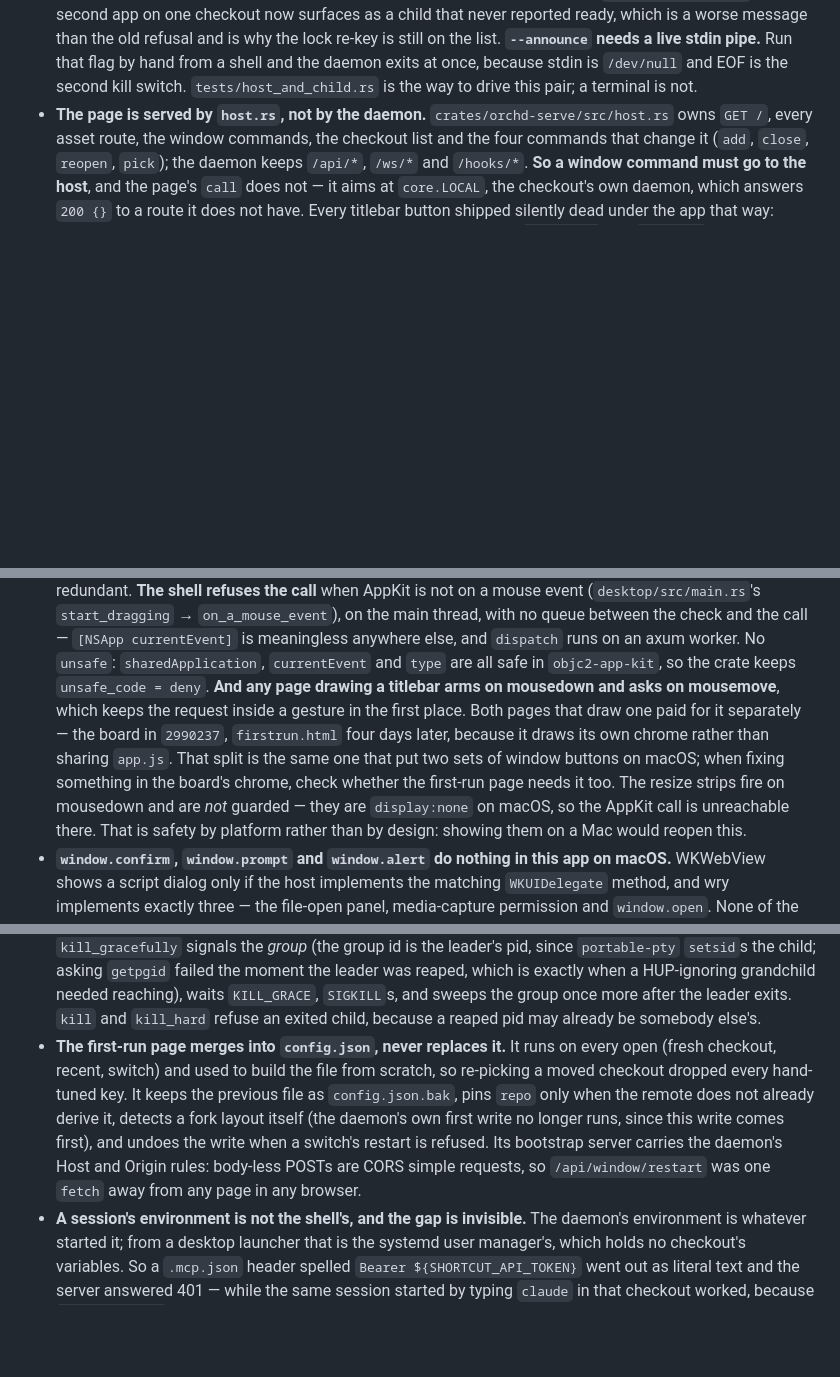
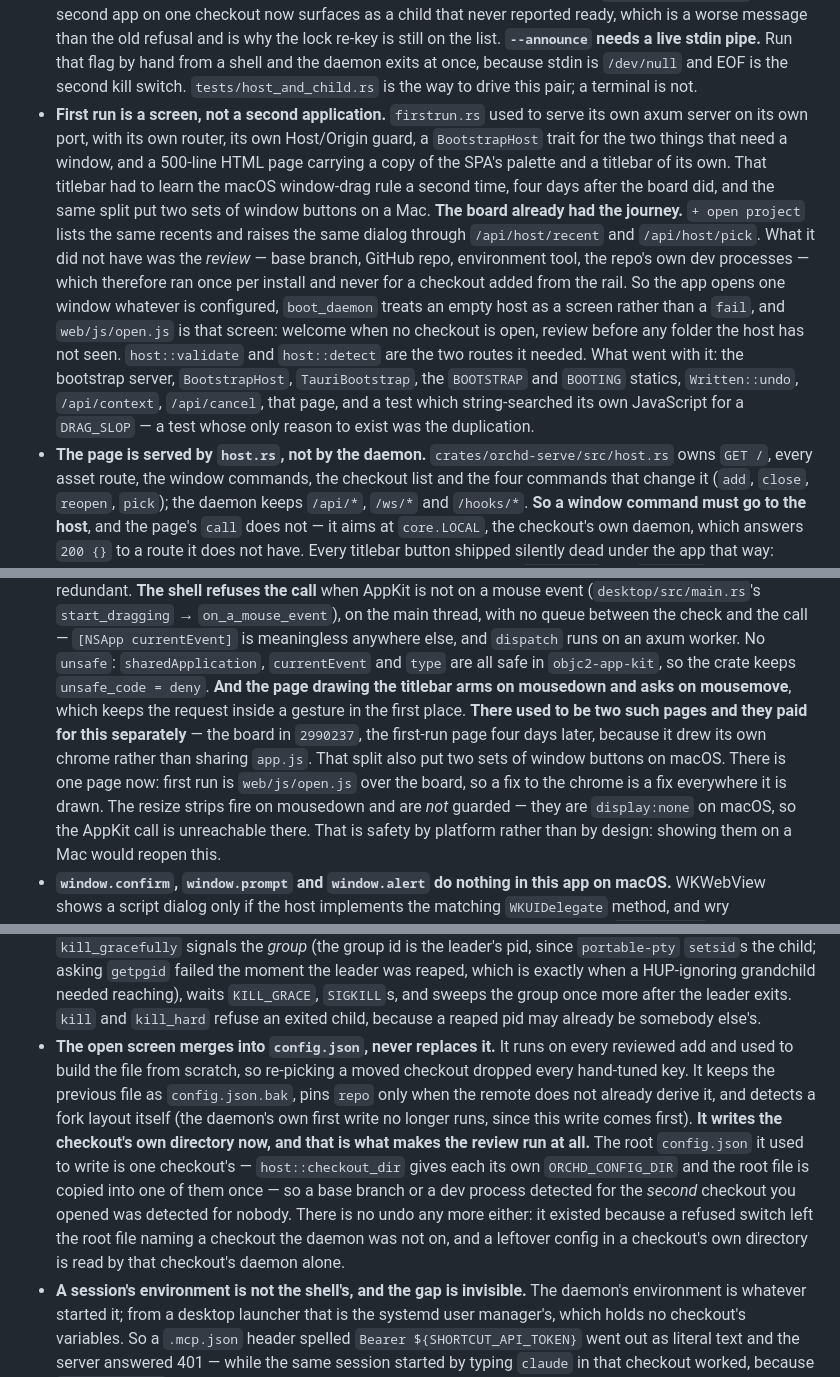
Before and after one commit to kbarendrecht/orchestrator, a Markdown page: CLAUDE.md, 3 parts joined by grey strips. Rendered like a GitHub page; blank space fills up the shorter version.

Commit message:
Say where the first-run page went
Generated with [Claude Code](https://claude.ai/code)
via [Happy](https://happy.engineering)

Co-Authored-By: Claude <noreply@anthropic.com>
Co-Authored-By: Happy <yesreply@happy.engineering>

```diff
--- a/CLAUDE.md
+++ b/CLAUDE.md
@@ -307,6 +307,27 @@ where they were written. Every one of them cost something.
   **`--announce` needs a live stdin pipe.** Run that flag by hand from a shell and
   the daemon exits at once, because stdin is `/dev/null` and EOF is the second kill
   switch. `tests/host_and_child.rs` is the way to drive this pair; a terminal is not.
+- **First run is a screen, not a second application.** `firstrun.rs` used to serve
+  its own axum server on its own port, with its own router, its own Host/Origin
+  guard, a `BootstrapHost` trait for the two things that need a window, and a
+  500-line HTML page carrying a copy of the SPA's palette and a titlebar of its
+  own. That titlebar had to learn the macOS window-drag rule a second time, four
+  days after the board did, and the same split put two sets of window buttons on a
+  Mac.
+  **The board already had the journey.** `+ open project` lists the same recents
+  and raises the same dialog through `/api/host/recent` and `/api/host/pick`. What
+  it did not have was the *review* — base branch, GitHub repo, environment tool,
+  the repo's own dev processes — which therefore ran once per install and never for
+  a checkout added from the rail.
+  So the app opens one window whatever is configured, `boot_daemon` treats an empty
+  host as a screen rather than a `fail`, and `web/js/open.js` is that screen:
+  welcome when no checkout is open, review before any folder the host has not seen.
+  `host::validate` and `host::detect` are the two routes it needed.
+  What went with it: the bootstrap server, `BootstrapHost`, `TauriBootstrap`, the
+  `BOOTSTRAP` and `BOOTING` statics, `Written::undo`, `/api/context`,
+  `/api/cancel`, that page, and a test which string-searched its own
+  JavaScript for a `DRAG_SLOP` — a test whose only reason to exist was the
+  duplication.
 - **The page is served by `host.rs`, not by the daemon.** `crates/orchd-serve/src/host.rs` owns
   `GET /`, every asset route, the window commands, the checkout list and the four
   commands that change it (`add`, `close`, `reopen`, `pick`); the daemon keeps
@@ -691,12 +712,13 @@ where they were written. Every one of them cost something.
   meaningless anywhere else, and `dispatch` runs on an axum worker. No `unsafe`:
   `sharedApplication`, `currentEvent` and `type` are all safe in `objc2-app-kit`, so
   the crate keeps `unsafe_code = deny`.
-  **And any page drawing a titlebar arms on mousedown and asks on mousemove**, which
-  keeps the request inside a gesture in the first place. Both pages that draw one
-  paid for it separately — the board in `2990237`, `firstrun.html` four days later,
-  because it draws its own chrome rather than sharing `app.js`. That split is the
-  same one that put two sets of window buttons on macOS; when fixing something in
-  the board's chrome, check whether the first-run page needs it too.
+  **And the page drawing the titlebar arms on mousedown and asks on mousemove**,
+  which keeps the request inside a gesture in the first place. **There used to be
+  two such pages and they paid for this separately** — the board in `2990237`, the
+  first-run page four days later, because it drew its own chrome rather than
+  sharing `app.js`. That split also put two sets of window buttons on macOS. There
+  is one page now: first run is `web/js/open.js` over the board, so a fix to the
+  chrome is a fix everywhere it is drawn.
   The resize strips fire on mousedown and are *not* guarded — they are
   `display:none` on macOS, so the AppKit call is unreachable there. That is safety
   by platform rather than by design: showing them on a Mac would reopen this.
@@ -854,15 +876,20 @@ where they were written. Every one of them cost something.
   waits `KILL_GRACE`, `SIGKILL`s, and sweeps the group once more after the leader
   exits. `kill` and `kill_hard` refuse an exited child, because a reaped pid may
   already be somebody else's.
-- **The first-run page merges into `config.json`, never replaces it.** It runs on
-  every open (fresh checkout, recent, switch) and used to build the file from
-  scratch, so re-picking a moved checkout dropped every hand-tuned key. It keeps
-  the previous file as `config.json.bak`, pins `repo` only when the remote does not
-  already derive it, detects a fork layout itself (the daemon's own first write no
-  longer runs, since this write comes first), and undoes the write when a switch's
-  restart is refused. Its bootstrap server carries the daemon's Host and Origin
-  rules: body-less POSTs are CORS simple requests, so `/api/window/restart` was one
-  `fetch` away from any page in any browser.
+- **The open screen merges into `config.json`, never replaces it.** It runs on
+  every reviewed add and used to build the file from scratch, so re-picking a moved
+  checkout dropped every hand-tuned key. It keeps the previous file as
+  `config.json.bak`, pins `repo` only when the remote does not already derive it,
+  and detects a fork layout itself (the daemon's own first write no longer runs,
+  since this write comes first).
+  **It writes the checkout's own directory now, and that is what makes the review
+  run at all.** The root `config.json` it used to write is one checkout's —
+  `host::checkout_dir` gives each its own `ORCHD_CONFIG_DIR` and the root file is
+  copied into one of them once — so a base branch or a dev process detected for the
+  *second* checkout you opened was detected for nobody. There is no undo any more
+  either: it existed because a refused switch left the root file naming a checkout
+  the daemon was not on, and a leftover config in a checkout's own directory is
+  read by that checkout's daemon alone.
 - **A session's environment is not the shell's, and the gap is invisible.** The
   daemon's environment is whatever started it; from a desktop launcher that is the
   systemd user manager's, which holds no checkout's variables. So a `.mcp.json`
```
Also changed, not shown: other parts of CLAUDE.md (+9 -8 lines), README.md (+1 -1 lines).
